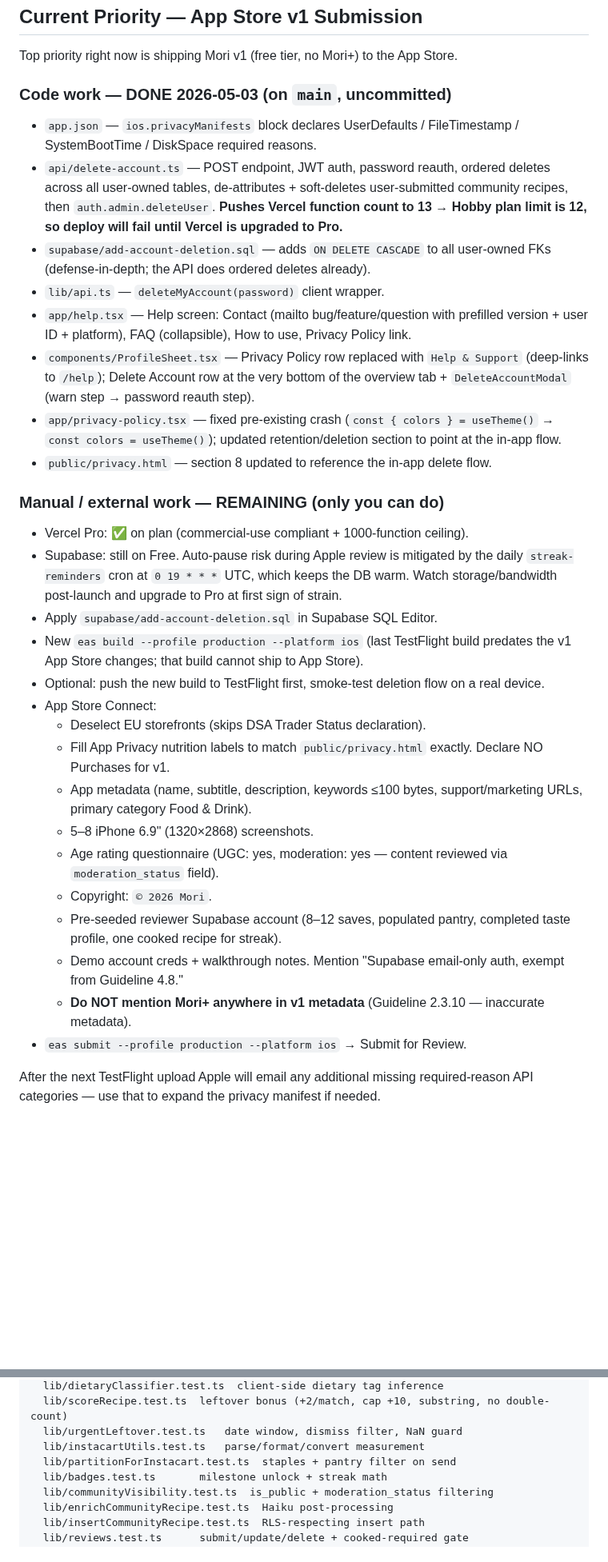
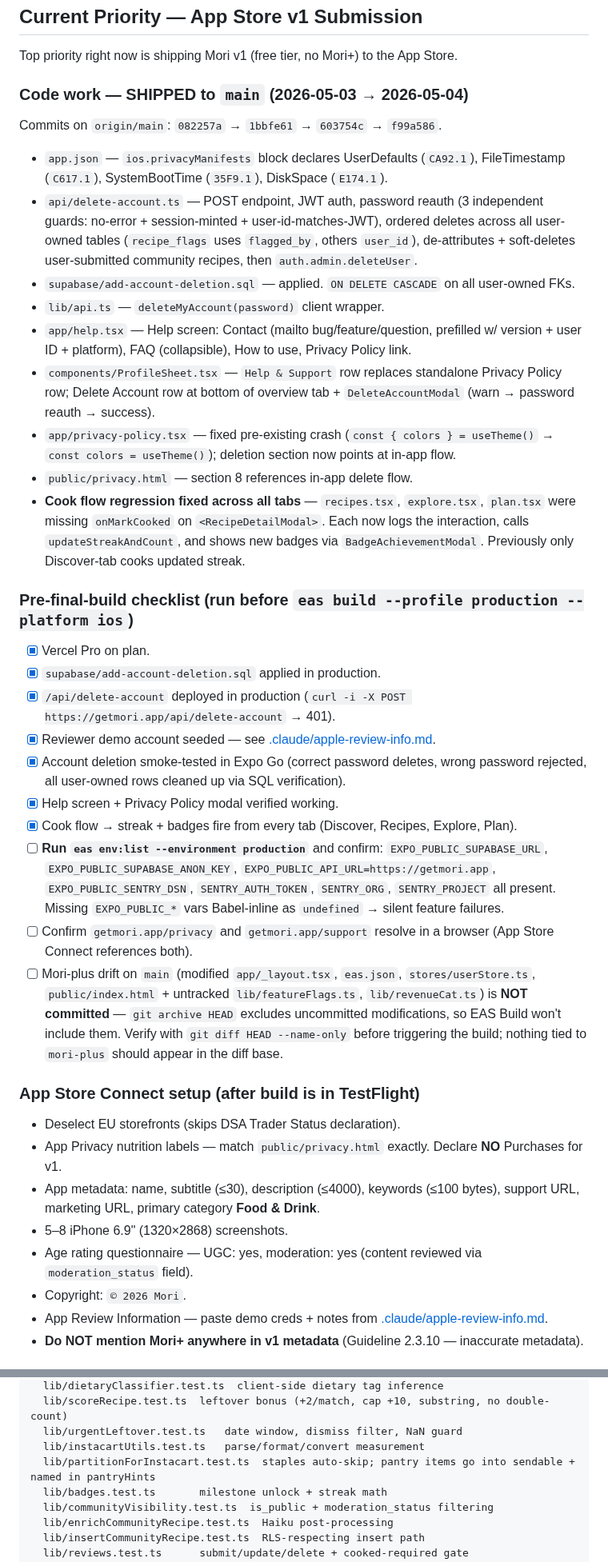
Before and after one commit to jacobmkim/Mori, a Markdown page: CLAUDE.md, 2 parts joined by grey strips. Shown at 80% size. Drawn GitHub-style; blank space fills up the shorter version.

```diff
--- a/CLAUDE.md
+++ b/CLAUDE.md
@@ -4,32 +4,38 @@
 
 Top priority right now is shipping Mori v1 (free tier, no Mori+) to the App Store.
 
-### Code work — DONE 2026-05-03 (on `main`, uncommitted)
-- `app.json` — `ios.privacyManifests` block declares UserDefaults / FileTimestamp / SystemBootTime / DiskSpace required reasons.
-- `api/delete-account.ts` — POST endpoint, JWT auth, password reauth, ordered deletes across all user-owned tables, de-attributes + soft-deletes user-submitted community recipes, then `auth.admin.deleteUser`. **Pushes Vercel function count to 13 → Hobby plan limit is 12, so deploy will fail until Vercel is upgraded to Pro.**
-- `supabase/add-account-deletion.sql` — adds `ON DELETE CASCADE` to all user-owned FKs (defense-in-depth; the API does ordered deletes already).
+### Code work — SHIPPED to `main` (2026-05-03 → 2026-05-04)
+Commits on `origin/main`: `082257a` → `1bbfe61` → `603754c` → `f99a586`.
+- `app.json` — `ios.privacyManifests` block declares UserDefaults (`CA92.1`), FileTimestamp (`C617.1`), SystemBootTime (`35F9.1`), DiskSpace (`E174.1`).
+- `api/delete-account.ts` — POST endpoint, JWT auth, password reauth (3 independent guards: no-error + session-minted + user-id-matches-JWT), ordered deletes across all user-owned tables (`recipe_flags` uses `flagged_by`, others `user_id`), de-attributes + soft-deletes user-submitted community recipes, then `auth.admin.deleteUser`.
+- `supabase/add-account-deletion.sql` — applied. `ON DELETE CASCADE` on all user-owned FKs.
 - `lib/api.ts` — `deleteMyAccount(password)` client wrapper.
-- `app/help.tsx` — Help screen: Contact (mailto bug/feature/question with prefilled version + user ID + platform), FAQ (collapsible), How to use, Privacy Policy link.
-- `components/ProfileSheet.tsx` — Privacy Policy row replaced with `Help & Support` (deep-links to `/help`); Delete Account row at the very bottom of the overview tab + `DeleteAccountModal` (warn step → password reauth step).
-- `app/privacy-policy.tsx` — fixed pre-existing crash (`const { colors } = useTheme()` → `const colors = useTheme()`); updated retention/deletion section to point at the in-app flow.
-- `public/privacy.html` — section 8 updated to reference the in-app delete flow.
+- `app/help.tsx` — Help screen: Contact (mailto bug/feature/question, prefilled w/ version + user ID + platform), FAQ (collapsible), How to use, Privacy Policy link.
+- `components/ProfileSheet.tsx` — `Help & Support` row replaces standalone Privacy Policy row; Delete Account row at bottom of overview tab + `DeleteAccountModal` (warn → password reauth → success).
+- `app/privacy-policy.tsx` — fixed pre-existing crash (`const { colors } = useTheme()` → `const colors = useTheme()`); deletion section now points at in-app flow.
+- `public/privacy.html` — section 8 references in-app delete flow.
+- **Cook flow regression fixed across all tabs** — `recipes.tsx`, `explore.tsx`, `plan.tsx` were missing `onMarkCooked` on `<RecipeDetailModal>`. Each now logs the interaction, calls `updateStreakAndCount`, and shows new badges via `BadgeAchievementModal`. Previously only Discover-tab cooks updated streak.
 
-### Manual / external work — REMAINING (only you can do)
-- Vercel Pro: ✅ on plan (commercial-use compliant + 1000-function ceiling).
-- Supabase: still on Free. Auto-pause risk during Apple review is mitigated by the daily `streak-reminders` cron at `0 19 * * *` UTC, which keeps the DB warm. Watch storage/bandwidth post-launch and upgrade to Pro at first sign of strain.
-- Apply `supabase/add-account-deletion.sql` in Supabase SQL Editor.
-- New `eas build --profile production --platform ios` (last TestFlight build predates the v1 App Store changes; that build cannot ship to App Store).
-- Optional: push the new build to TestFlight first, smoke-test deletion flow on a real device.
-- App Store Connect:
-  - Deselect EU storefronts (skips DSA Trader Status declaration).
-  - Fill App Privacy nutrition labels to match `public/privacy.html` exactly. Declare NO Purchases for v1.
-  - App metadata (name, subtitle, description, keywords ≤100 bytes, support/marketing URLs, primary category Food & Drink).
-  - 5–8 iPhone 6.9" (1320×2868) screenshots.
-  - Age rating questionnaire (UGC: yes, moderation: yes — content reviewed via `moderation_status` field).
-  - Copyright: `© 2026 Mori`.
-  - Pre-seeded reviewer Supabase account (8–12 saves, populated pantry, completed taste profile, one cooked recipe for streak).
-  - Demo account creds + walkthrough notes. Mention "Supabase email-only auth, exempt from Guideline 4.8."
-  - **Do NOT mention Mori+ anywhere in v1 metadata** (Guideline 2.3.10 — inaccurate metadata).
-- `eas submit --profile production --platform ios` → Submit for Review.
+### Pre-final-build checklist (run before `eas build --profile production --platform ios`)
 
-After the next TestFlight upload Apple will email any additional missing required-reason API categories — use that to expand the privacy manifest if needed.
+- [x] Vercel Pro on plan.
+- [x] `supabase/add-account-deletion.sql` applied in production.
+- [x] `/api/delete-account` deployed in production (`curl -i -X POST https://getmori.app/api/delete-account` → 401).
+- [x] Reviewer demo account seeded — see [.claude/apple-review-info.md](.claude/apple-review-info.md).
+- [x] Account deletion smoke-tested in Expo Go (correct password deletes, wrong password rejected, all user-owned rows cleaned up via SQL verification).
+- [x] Help screen + Privacy Policy modal verified working.
+- [x] Cook flow → streak + badges fire from every tab (Discover, Recipes, Explore, Plan).
+- [ ] **Run `eas env:list --environment production`** and confirm: `EXPO_PUBLIC_SUPABASE_URL`, `EXPO_PUBLIC_SUPABASE_ANON_KEY`, `EXPO_PUBLIC_API_URL=https://getmori.app`, `EXPO_PUBLIC_SENTRY_DSN`, `SENTRY_AUTH_TOKEN`, `SENTRY_ORG`, `SENTRY_PROJECT` all present. Missing `EXPO_PUBLIC_*` vars Babel-inline as `undefined` → silent feature failures.
+- [ ] Confirm `getmori.app/privacy` and `getmori.app/support` resolve in a browser (App Store Connect references both).
+- [ ] Mori-plus drift on `main` (modified `app/_layout.tsx`, `eas.json`, `stores/userStore.ts`, `public/index.html` + untracked `lib/featureFlags.ts`, `lib/revenueCat.ts`) is **NOT committed** — `git archive HEAD` excludes uncommitted modifications, so EAS Build won't include them. Verify with `git diff HEAD --name-only` before triggering the build; nothing tied to `mori-plus` should appear in the diff base.
+
+### App Store Connect setup (after build is in TestFlight)
+- Deselect EU storefronts (skips DSA Trader Status declaration).
+- App Privacy nutrition labels — match `public/privacy.html` exactly. Declare **NO** Purchases for v1.
+- App metadata: name, subtitle (≤30), description (≤4000), keywords (≤100 bytes), support URL, marketing URL, primary category **Food & Drink**.
+- 5–8 iPhone 6.9" (1320×2868) screenshots.
+- Age rating questionnaire — UGC: yes, moderation: yes (content reviewed via `moderation_status` field).
+- Copyright: `© 2026 Mori`.
+- App Review Information — paste demo creds + notes from [.claude/apple-review-info.md](.claude/apple-review-info.md).
+- **Do NOT mention Mori+ anywhere in v1 metadata** (Guideline 2.3.10 — inaccurate metadata).
+
@@ -256,7 +269,7 @@ __tests__/                 ✅ Jest 29 + jest-expo@54 — 36 suites, 471 tests
   lib/scoreRecipe.test.ts  leftover bonus (+2/match, cap +10, substring, no double-count)
   lib/urgentLeftover.test.ts   date window, dismiss filter, NaN guard
   lib/instacartUtils.test.ts   parse/format/convert measurement
-  lib/partitionForInstacart.test.ts  staples + pantry filter on send
+  lib/partitionForInstacart.test.ts  staples auto-skip; pantry items go into sendable + named in pantryHints
   lib/badges.test.ts       milestone unlock + streak math
   lib/communityVisibility.test.ts  is_public + moderation_status filtering
   lib/enrichCommunityRecipe.test.ts  Haiku post-processing
```
Also changed, not shown: other parts of CLAUDE.md (+8 -1 lines), .claude/apple-review-info.md (added, +77 -0 lines).
